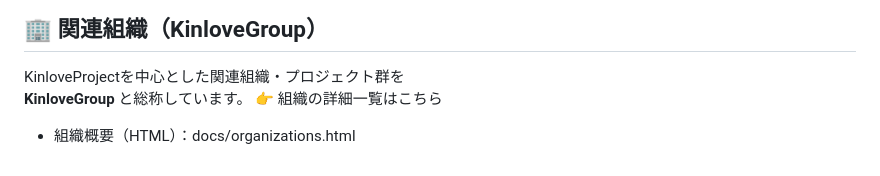
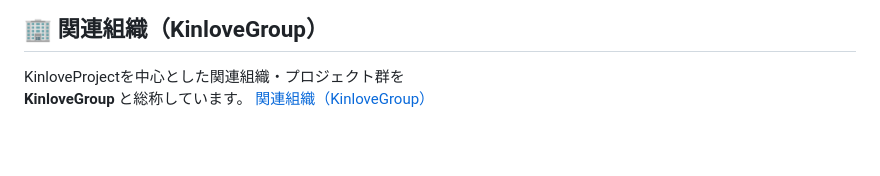
Before and after one commit to ARCHI5474/KinloveProject, a Markdown page: README.md, the part around the change. Rendered like a GitHub page; blank space fills up the shorter version.

```diff
--- a/README.md
+++ b/README.md
@@ -102,5 +102,4 @@ KinloveProjectは、「創作活動」を通じて社会にある様々な壁を
 
 KinloveProjectを中心とした関連組織・プロジェクト群を
 **KinloveGroup** と総称しています。
-👉 組織の詳細一覧はこちら
-- 組織概要（HTML）：docs/organizations.html
+<a href="organizations.html">関連組織（KinloveGroup）</a>
```
